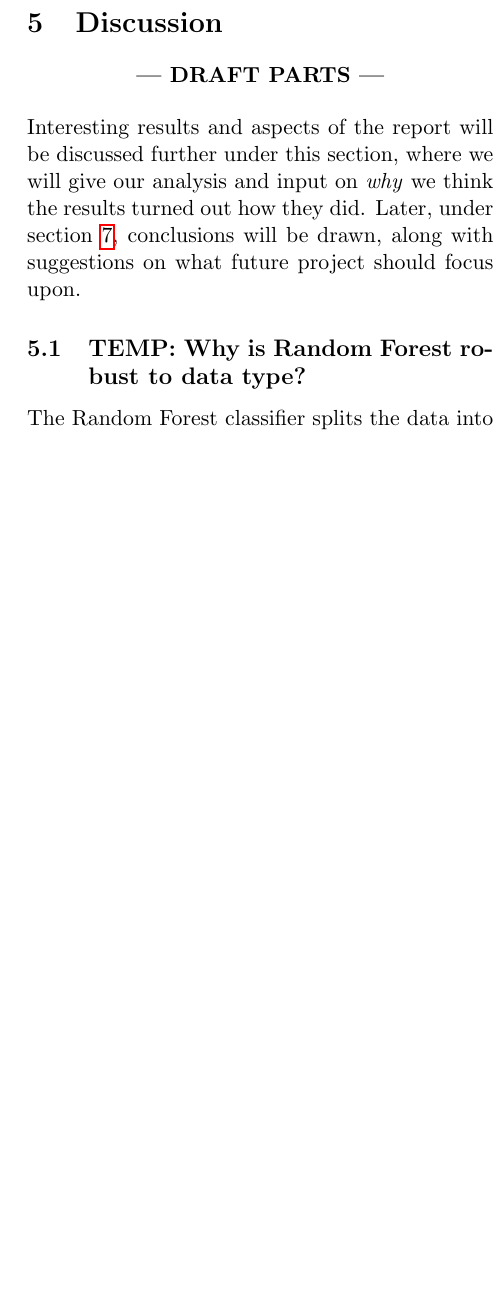
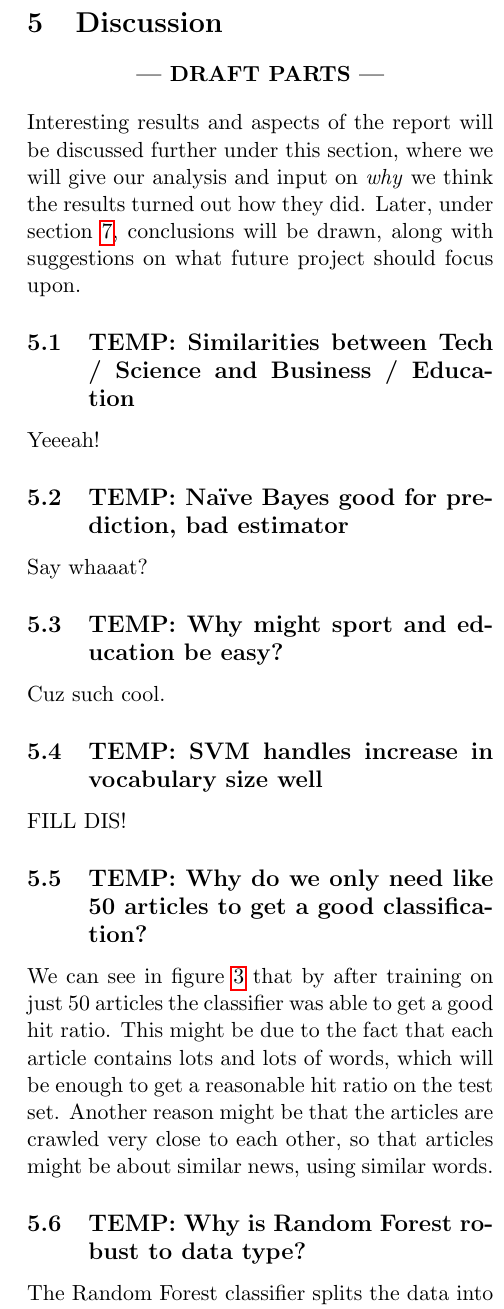
Before and after one commit to jaksah/MLProject, a LaTeX paper (report/MLProject.tex, which reads report/sections/discussion.tex): part of one column of page 10 of 11, cut so that both start at the same text, the shorter picture padded with empty space. Compiled offline with pdfLaTeX.

Commit message:
Diiiiiiscussion

```diff
--- a/report/sections/discussion.tex
+++ b/report/sections/discussion.tex
@@ -1,16 +1,16 @@
 %%%%%%%%%%%%%%%%%%%% DRAFT %%%%%%%%%%%%%%
 \ifnum\printdraft>0
 	\begin{itemize}
-		\item Random forest is sensitive to uneven spread of data between topics. Probably needs same amount of each
+		%\item Random forest is sensitive to uneven spread of data between topics. Probably needs same amount of each
 		\item SVM handles increase in vocabulary size well. Should be resistant to high dimensionality.Feedback to theory.
 		\item Why might sport and education be easy?
-		\item Hybrid follows Multinomial since it's the default.
+		%\item Hybrid follows Multinomial since it's the default.
 		\item Similarities between Tech / Science and Business / Education
-		\item Low amount of data. Difficult to classify, even for a person.
-		\item Why is random forest robust to data type?
+		%\item Low amount of data. Difficult to classify, even for a person.
+		%\item Why is random forest robust to data type?
 		\item Naive bayes good for prediction, bad estimator
-		\item All articles crawled at two points in time. Several articles may be about same thing, making it easier to predict with fewer articles in train set.
-		\item Why do we only need like 50 articles to get a good classification? Maybe the thing with articles crawler at the same time.
+		%\item All articles crawled at two points in time. Several articles may be about same thing, making it easier to predict with fewer articles in train set.
+		%\item Why do we only need like 50 articles to get a good classification? Maybe the thing with articles crawler at the same time.
 	\end{itemize}
 \else
 \begin{center}
@@ -19,6 +19,32 @@
 \fi
 %%%%%%%%%%%%%%%%%%%% END DRAFT %%%%%%%%%%
 Interesting results and aspects of the report will be discussed further under this section, where we will give our analysis and input on \emph{why} we think the results turned out how they did. Later, under section \ref{sec:conc_future}, conclusions will be drawn, along with suggestions on what future project should focus upon.
+
+\subsection{TEMP: Similarities between Tech / Science and Business / Education} % (fold)
+\label{sub:temp_similarities_between_tech_science_and_business_education}
+Yeeeah!
+% subsection temp_similarities_between_tech_science_and_business_education (end)
+
+\subsection{TEMP: Naïve Bayes good for prediction, bad estimator} % (fold)
+\label{sub:temp_na_ve_bayes_good_for_prediction_bad_estimator}
+Say whaaat?
+% subsection temp_na_ve_bayes_good_for_prediction_bad_estimator (end)
+
+\subsection{TEMP: Why might sport and education be easy?} % (fold)
+\label{sub:temp_why_might_sport_and_education_be_easy_}
+Cuz such cool.
+% subsection temp_why_might_sport_and_education_be_easy_ (end)
+
+\subsection{TEMP: SVM handles increase in vocabulary size well} % (fold)
+\label{sub:temp_svm_handles_increase_in_vocabulary_size_well}
+FILL DIS!
+% subsection temp_svm_handles_increase_in_vocabulary_size_well (end)
+
+\subsection{TEMP: Why do we only need like 50 articles to get a good classification?} % (fold)
+\label{sub:temp_why_do_we_only_need_like_50_articles_to_get_a_good_classification_}
+We can see in figure \ref{fig:hitratio-data} that by after training on just 50 articles the classifier was able to get a good hit ratio. This might be due to the fact that each article contains lots and lots of words, which will be enough to get a reasonable hit ratio on the test set. Another reason might be that the articles are crawled very close to each other, so that articles might be about similar news, using similar words.
+% subsection temp_why_do_we_only_need_like_50_articles_to_get_a_good_classification_ (end)
+
 \subsection{TEMP: Why is Random Forest robust to data type?} % (fold)
 \label{sub:temp_why_is_random_forest_robust_to_data_type_}
 The Random Forest classifier splits the data into two parts in each node depending on threshold values, so if the data is normalized or not, when building the tree, does not really matter for the classifier. What we would have expected would be to see a little bit difference in the binary data type, due to the fact that it discards how \emph{many} of each word the article contains.
```
